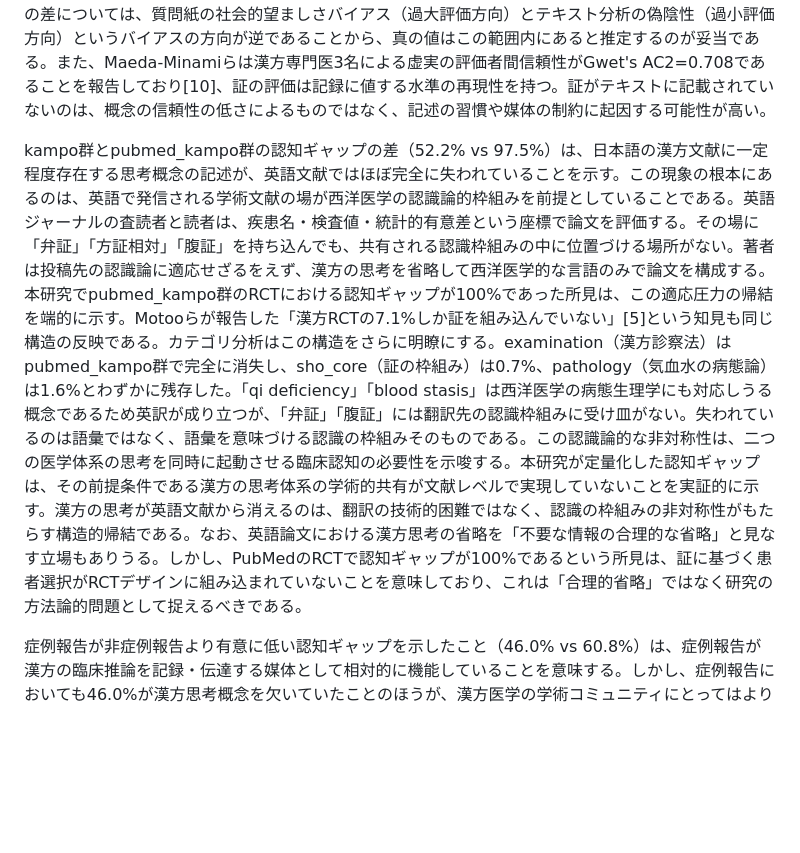
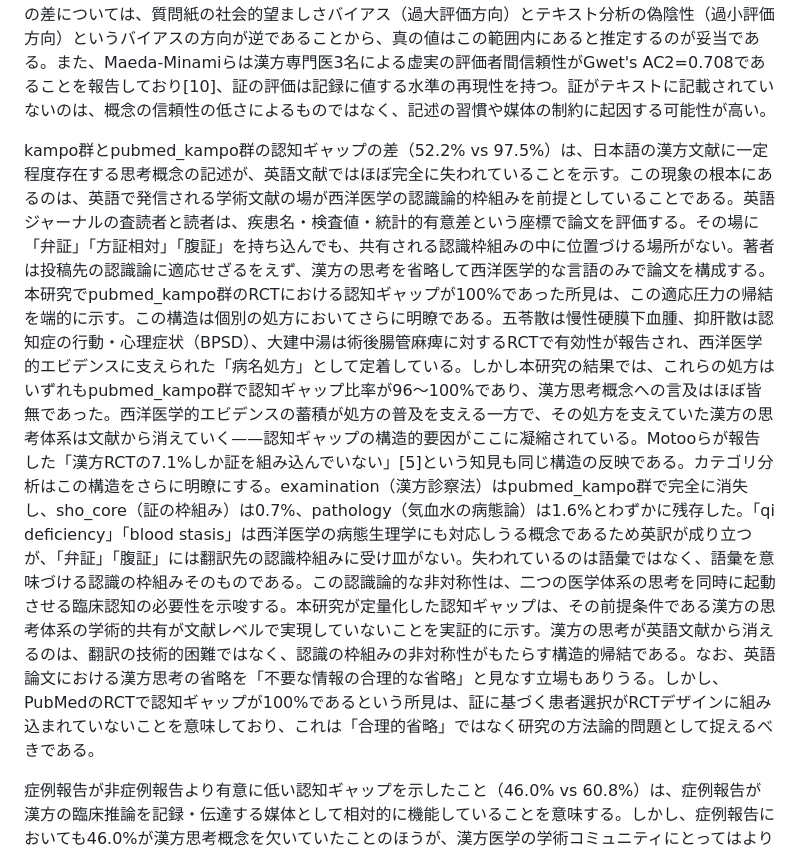
Before and after one commit to koseihana2525-netizen/Kampo_database, a Markdown page: manuscript/manuscript_v3.md, the part around the change. GitHub-like rendering; blank space fills up the shorter version.

Commit message:
feat: add disease-name prescription paradox to Discussion
Co-Authored-By: Claude Opus 4.6 (1M context) <noreply@anthropic.com>

```diff
--- a/manuscript/manuscript_v3.md
+++ b/manuscript/manuscript_v3.md
@@ -159,7 +159,7 @@ pubmed Q1の25件を詳細に検討したところ、処方選択と漢方思考
 
 kampo群の52.2%は、Unedaらの質問紙調査[2]における「処方医の48.3%が証を使用していない」という報告と注目すべき収束を示す。Unedaらは医師652名を対象としたオンライン調査でこの知見を得ており、本研究はそれとは独立したデータと方法で近似した推定値に到達した。両者の測定対象は異なる。Unedaらが測定したのは臨床行動の自己報告であり、本研究が測定したのはテキスト上の表出である。にもかかわらず近似した値を示したことは、認知ギャップが特定の測定法に依存するアーティファクトではなく、漢方医学の実践と記述の双方に通底する構造的な現象であることを支持する。48.3%と52.2%の差については、質問紙の社会的望ましさバイアス（過大評価方向）とテキスト分析の偽陰性（過小評価方向）というバイアスの方向が逆であることから、真の値はこの範囲内にあると推定するのが妥当である。また、Maeda-Minamiらは漢方専門医3名による虚実の評価者間信頼性がGwet's AC2=0.708であることを報告しており[10]、証の評価は記録に値する水準の再現性を持つ。証がテキストに記載されていないのは、概念の信頼性の低さによるものではなく、記述の習慣や媒体の制約に起因する可能性が高い。
 
-kampo群とpubmed_kampo群の認知ギャップの差（52.2% vs 97.5%）は、日本語の漢方文献に一定程度存在する思考概念の記述が、英語文献ではほぼ完全に失われていることを示す。この現象の根本にあるのは、英語で発信される学術文献の場が西洋医学の認識論的枠組みを前提としていることである。英語ジャーナルの査読者と読者は、疾患名・検査値・統計的有意差という座標で論文を評価する。その場に「弁証」「方証相対」「腹証」を持ち込んでも、共有される認識枠組みの中に位置づける場所がない。著者は投稿先の認識論に適応せざるをえず、漢方の思考を省略して西洋医学的な言語のみで論文を構成する。本研究でpubmed_kampo群のRCTにおける認知ギャップが100%であった所見は、この適応圧力の帰結を端的に示す。Motooらが報告した「漢方RCTの7.1%しか証を組み込んでいない」[5]という知見も同じ構造の反映である。カテゴリ分析はこの構造をさらに明瞭にする。examination（漢方診察法）はpubmed_kampo群で完全に消失し、sho_core（証の枠組み）は0.7%、pathology（気血水の病態論）は1.6%とわずかに残存した。「qi deficiency」「blood stasis」は西洋医学の病態生理学にも対応しうる概念であるため英訳が成り立つが、「弁証」「腹証」には翻訳先の認識枠組みに受け皿がない。失われているのは語彙ではなく、語彙を意味づける認識の枠組みそのものである。この認識論的な非対称性は、二つの医学体系の思考を同時に起動させる臨床認知の必要性を示唆する。本研究が定量化した認知ギャップは、その前提条件である漢方の思考体系の学術的共有が文献レベルで実現していないことを実証的に示す。漢方の思考が英語文献から消えるのは、翻訳の技術的困難ではなく、認識の枠組みの非対称性がもたらす構造的帰結である。なお、英語論文における漢方思考の省略を「不要な情報の合理的な省略」と見なす立場もありうる。しかし、PubMedのRCTで認知ギャップが100%であるという所見は、証に基づく患者選択がRCTデザインに組み込まれていないことを意味しており、これは「合理的省略」ではなく研究の方法論的問題として捉えるべきである。
+kampo群とpubmed_kampo群の認知ギャップの差（52.2% vs 97.5%）は、日本語の漢方文献に一定程度存在する思考概念の記述が、英語文献ではほぼ完全に失われていることを示す。この現象の根本にあるのは、英語で発信される学術文献の場が西洋医学の認識論的枠組みを前提としていることである。英語ジャーナルの査読者と読者は、疾患名・検査値・統計的有意差という座標で論文を評価する。その場に「弁証」「方証相対」「腹証」を持ち込んでも、共有される認識枠組みの中に位置づける場所がない。著者は投稿先の認識論に適応せざるをえず、漢方の思考を省略して西洋医学的な言語のみで論文を構成する。本研究でpubmed_kampo群のRCTにおける認知ギャップが100%であった所見は、この適応圧力の帰結を端的に示す。この構造は個別の処方においてさらに明瞭である。五苓散は慢性硬膜下血腫、抑肝散は認知症の行動・心理症状（BPSD）、大建中湯は術後腸管麻痺に対するRCTで有効性が報告され、西洋医学的エビデンスに支えられた「病名処方」として定着している。しかし本研究の結果では、これらの処方はいずれもpubmed_kampo群で認知ギャップ比率が96〜100%であり、漢方思考概念への言及はほぼ皆無であった。西洋医学的エビデンスの蓄積が処方の普及を支える一方で、その処方を支えていた漢方の思考体系は文献から消えていく——認知ギャップの構造的要因がここに凝縮されている。Motooらが報告した「漢方RCTの7.1%しか証を組み込んでいない」[5]という知見も同じ構造の反映である。カテゴリ分析はこの構造をさらに明瞭にする。examination（漢方診察法）はpubmed_kampo群で完全に消失し、sho_core（証の枠組み）は0.7%、pathology（気血水の病態論）は1.6%とわずかに残存した。「qi deficiency」「blood stasis」は西洋医学の病態生理学にも対応しうる概念であるため英訳が成り立つが、「弁証」「腹証」には翻訳先の認識枠組みに受け皿がない。失われているのは語彙ではなく、語彙を意味づける認識の枠組みそのものである。この認識論的な非対称性は、二つの医学体系の思考を同時に起動させる臨床認知の必要性を示唆する。本研究が定量化した認知ギャップは、その前提条件である漢方の思考体系の学術的共有が文献レベルで実現していないことを実証的に示す。漢方の思考が英語文献から消えるのは、翻訳の技術的困難ではなく、認識の枠組みの非対称性がもたらす構造的帰結である。なお、英語論文における漢方思考の省略を「不要な情報の合理的な省略」と見なす立場もありうる。しかし、PubMedのRCTで認知ギャップが100%であるという所見は、証に基づく患者選択がRCTデザインに組み込まれていないことを意味しており、これは「合理的省略」ではなく研究の方法論的問題として捉えるべきである。
 
 症例報告が非症例報告より有意に低い認知ギャップを示したこと（46.0% vs 60.8%）は、症例報告が漢方の臨床推論を記録・伝達する媒体として相対的に機能していることを意味する。しかし、症例報告においても46.0%が漢方思考概念を欠いていたことのほうが、漢方医学の学術コミュニティにとってはより重要なメッセージである。漢方処方を含む症例報告の約半数が、処方がなぜ選択されたのかを漢方の論理で記述していない。こうした症例報告は「使用事例」としての情報は提供するが、「思考の記録」としては機能しない。Watanabeらも漢方の個別化治療の評価にはN-of-1試験を含む個別症例研究が適切であると指摘しており[13]、症例報告における認知の記載は漢方のエビデンス構築においても重要な意味を持つ。Unedaらの2025年の追跡調査では、学部で漢方教育を受けた医師群は未受講群と比較して証に基づく処方の頻度が有意に高かった[11]。本研究で2006年以降に認知ギャップが改善した時系列パターンは、2001年のモデル・コア・カリキュラム改訂[12]を受けた漢方教育世代の臨床進出と時期的に整合する。ただし、Araiらの調査では研修病院の23%しか漢方教育を提供しておらず、漢方指導医の不足が最大の障壁とされており[18]、卒後教育の充実が今後の課題として残る。この改善傾向は、年代×論文タイプの同時層別分析でも確認された。kampo群の症例報告における認知ギャップ比率はP1期（59.3%）からP3期（42.1%）へ17 percentage point改善しており、時系列トレンドが論文タイプの構成変化によるアーティファクトではないことを示す。教育が認知ギャップ縮小に寄与する可能性を示唆する所見であり、今後の縦断的な検証を要する。なお、同時期における日本東洋医学雑誌の投稿規定や査読基準の変更がギャップ縮小に寄与した可能性も排除できない。生成AIの臨床応用が進展する現在、この問題は新たな意味を帯びる。大規模言語モデルは学術文献のテキストから学習するが、文献中に漢方の臨床推論が記述されていなければ、AIはその推論を学ぶことができない。漢方の思考をテキスト上に記録することは、人間の次世代への教育のみならず、AIによる漢方の適切な理解にとっても前提となりうる。ただし、この論点は本研究で実証したものではなく、今後の検証を要する示唆にとどめる。
 
```
